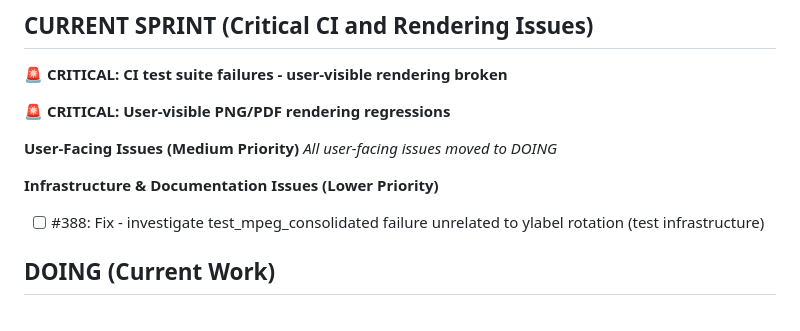
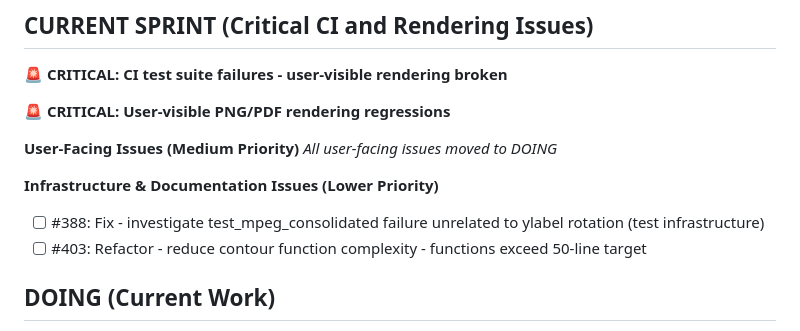
Before and after one commit to lazy-fortran/fortplot, a Markdown page: BACKLOG.md, the part around the change. Drawn GitHub-style.

Commit message:
plan: add issue #403 to BACKLOG.md TODO after code quality review

```diff
--- a/BACKLOG.md
+++ b/BACKLOG.md
@@ -12,6 +12,7 @@
 
 **Infrastructure & Documentation Issues (Lower Priority)**
 - [ ] #388: Fix - investigate test_mpeg_consolidated failure unrelated to ylabel rotation (test infrastructure)
+- [ ] #403: Refactor - reduce contour function complexity - functions exceed 50-line target
 
 ## DOING (Current Work)
 - [x] #401: Fix - CI test-coverage failing with segfaults in colored_contours and ascii_heatmap_demo (branch: fix-ci-segfaults-401)
```
